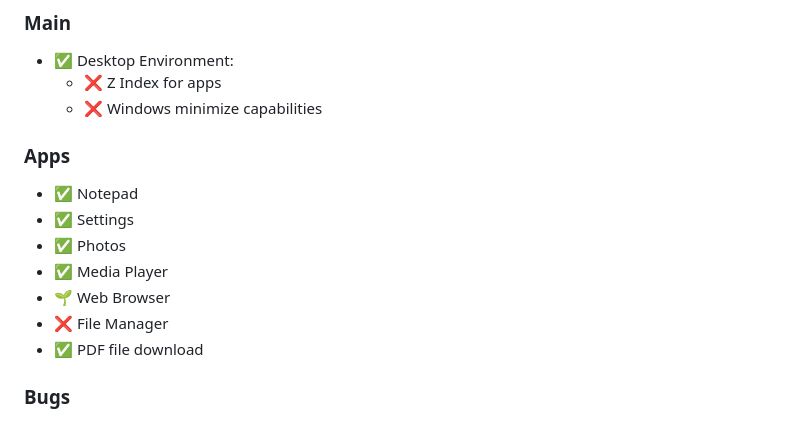
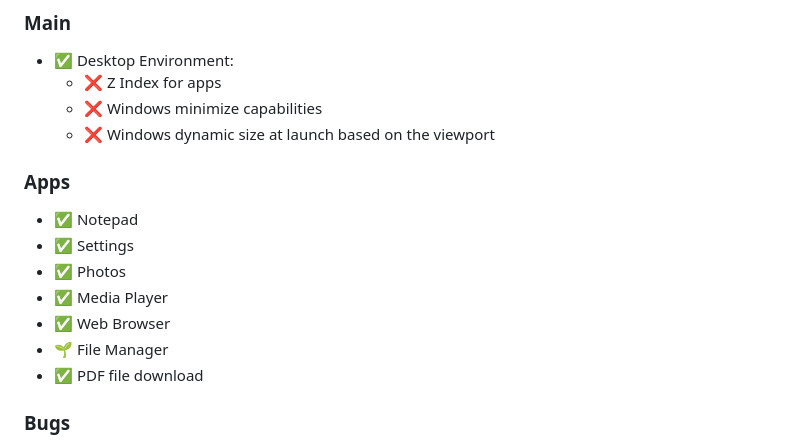
Before and after one commit to kosail/dotfolio, a Markdown page: README.md, the part around the change. Drawn GitHub-style.

```diff
--- a/README.md
+++ b/README.md
@@ -30,14 +30,15 @@ Inspired by Mica aesthetics, this project blends creativity with code — aiming
 - ✅ Desktop Environment:
     - ❌ Z Index for apps
     - ❌ Windows minimize capabilities
+    - ❌ Windows dynamic size at launch based on the viewport
 
 ### Apps
 - ✅ Notepad
 - ✅ Settings
 - ✅ Photos
 - ✅ Media Player
-- 🌱 Web Browser
-- ❌ File Manager
+- ✅ Web Browser
+- 🌱 File Manager
 - ✅ PDF file download
 
 ### Bugs
```
